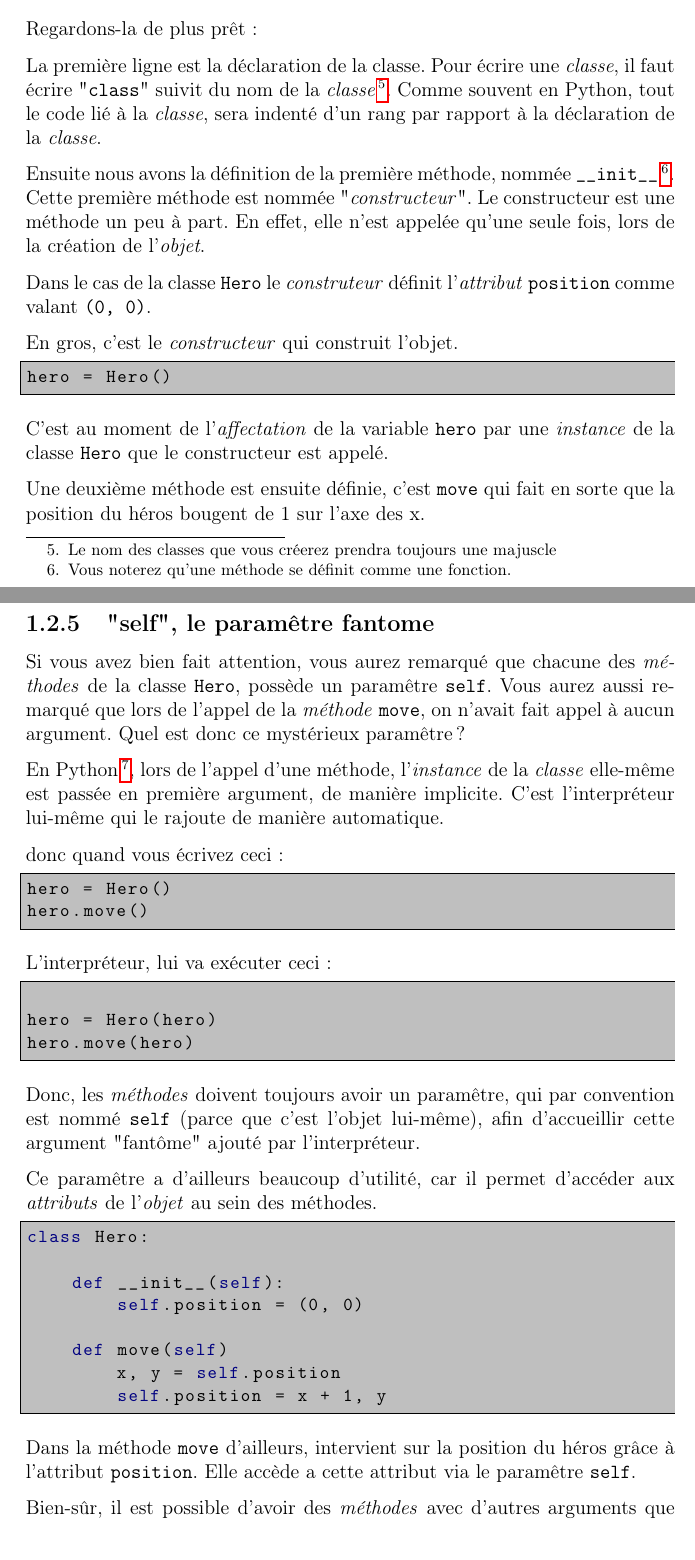
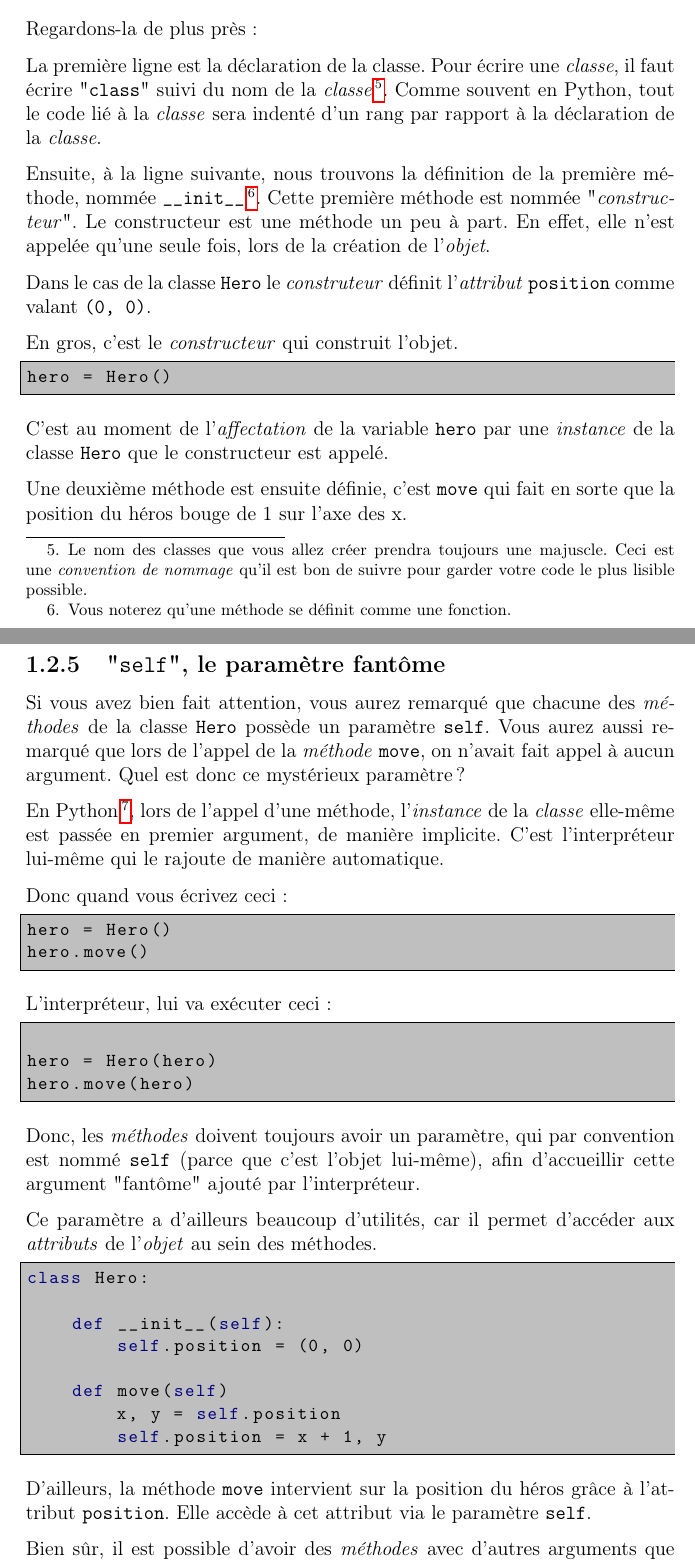
Before and after one commit to thsempai/python_course, a LaTeX document (courses/cours.tex, which reads courses/level1.tex): two parts of pages 6 and 7 of 8, joined at a grey line, cut so that both start at the same text. Compiled offline with pdfLaTeX.

Commit message:
Proofread

```diff
--- a/courses/level1.tex
+++ b/courses/level1.tex
@@ -82,3 +80,4 @@ hero = Hero()
 hero.move()
 \end{lstlisting}
 
+Dans cet exemple, on utilise la \emph{méthode} \codeintext{move} de la \emph{classe} \codeintext{Hero}.
@@ -88,7 +86,7 @@ Cette \emph{méthode} agit sur la position du héros.
 \pagebreak
 \subsection{Première classe}
 
-Il est bien beau de savoir ce qu'est une classe (même si avouons-le, c'est encore flou). Mais il est encore mieux de savoir en faire soi-même.
+Il est bien beau de savoir ce qu'est une classe (même si, avouons-le, c'est encore flou). Mais il est encore mieux de savoir en écrire soi-même.
 
 \begin{lstlisting}
 class Hero:
@@ -103,13 +101,13 @@ class Hero:
 
 Voici la \emph{classe} \codeintext{Hero} enfin dévoilée.
 
-Regardons-la de plus prêt:
+Regardons-la de plus près:
 
 La première ligne est la déclaration de la classe.
-Pour écrire une \emph{classe}, il faut écrire "\codeintext{class}" suivit du nom de la \emph{classe}\footnote{Le nom des classes que vous créerez prendra toujours une majuscle}.
-Comme souvent en Python, tout le code lié à la \emph{classe}, sera indenté d'un rang par rapport à la déclaration de la \emph{classe}.
+Pour écrire une \emph{classe}, il faut écrire "\codeintext{class}" suivi du nom de la \emph{classe}\footnote{Le nom des classes que vous allez créer prendra toujours une majuscle. Ceci est une \emph{convention de nommage} qu'il est bon de suivre pour garder votre code le plus lisible possible.}.
+Comme souvent en Python, tout le code lié à la \emph{classe} sera indenté d'un rang par rapport à la déclaration de la \emph{classe}.
 
-Ensuite nous avons la définition de la première méthode, nommée \codeintext{\_\_init\_\_}\footnote{Vous noterez qu'une méthode se définit comme une fonction.}. Cette première méthode est nommée "\emph{constructeur}".
+Ensuite, à la ligne suivante, nous trouvons la définition de la première méthode, nommée \codeintext{\_\_init\_\_}\footnote{Vous noterez qu'une méthode se définit comme une fonction.}. Cette première méthode est nommée "\emph{constructeur}".
 Le constructeur est une méthode un peu à part. En effet, elle n'est appelée qu'une seule fois, lors de la création de l'\emph{objet}.
 
 Dans le cas de la classe \codeintext{Hero} le \emph{construteur} définit l'\emph{attribut} \codeintext{position} comme valant \codeintext{(0, 0)}.
@@ -122,16 +120,16 @@ hero = Hero()
 
 C'est au moment de l'\emph{affectation} de la variable \codeintext{hero} par une \emph{instance} de la classe \codeintext{Hero} que le constructeur est appelé.
 
-Une deuxième méthode est ensuite définie, c'est \codeintext{move} qui fait en sorte que la position du héros bougent de 1 sur l'axe des x.
+Une deuxième méthode est ensuite définie, c'est \codeintext{move} qui fait en sorte que la position du héros bouge de 1 sur l'axe des x.
 
 
-\subsection{"self", le paramêtre fantome}
+\subsection{"\codeintext{self}", le paramètre fantôme}
 
-Si vous avez bien fait attention, vous aurez remarqué que chacune des \emph{méthodes} de la classe \codeintext{Hero}, possède un paramêtre \codeintext{self}. Vous aurez aussi remarqué que lors de l'appel de la \emph{méthode} \codeintext{move}, on n'avait fait appel à aucun argument. Quel est donc ce mystérieux paramêtre?
+Si vous avez bien fait attention, vous aurez remarqué que chacune des \emph{méthodes} de la classe \codeintext{Hero} possède un paramètre \codeintext{self}. Vous aurez aussi remarqué que lors de l'appel de la \emph{méthode} \codeintext{move}, on n'avait fait appel à aucun argument. Quel est donc ce mystérieux paramètre?
 
-En Python\footnote{Vous ne trouverez pas cette spécificité dans d'autre langage.}, lors de l'appel d'une méthode, l'\emph{instance} de la \emph{classe} elle-même est passée en première argument, de manière implicite. C'est l'interpréteur lui-même qui le rajoute de manière automatique.
+En Python\footnote{Vous ne trouverez pas cette spécificité dans d'autres langages.}, lors de l'appel d'une méthode, l'\emph{instance} de la \emph{classe} elle-même est passée en premier argument, de manière implicite. C'est l'interpréteur lui-même qui le rajoute de manière automatique.
 
-donc quand vous écrivez ceci:
+Donc quand vous écrivez ceci:
 \begin{lstlisting}
 hero = Hero()
 hero.move()
@@ -146,9 +144,9 @@ hero.move(hero)
 
 \end{lstlisting}
 
-Donc, les \emph{méthodes} doivent toujours avoir un paramêtre, qui par convention est nommé \codeintext{self} (parce que c'est l'objet lui-même), afin d'accueillir cette argument "fantôme" ajouté par l'interpréteur.
+Donc, les \emph{méthodes} doivent toujours avoir un paramètre, qui par convention est nommé \codeintext{self} (parce que c'est l'objet lui-même), afin d'accueillir cette argument "fantôme" ajouté par l'interpréteur.
 
-Ce paramêtre a d'ailleurs beaucoup d'utilité, car il permet d'accéder aux \emph{attributs} de l'\emph{objet} au sein des méthodes.
+Ce paramètre a d'ailleurs beaucoup d'utilités, car il permet d'accéder aux \emph{attributs} de l'\emph{objet} au sein des méthodes.
 
 \begin{lstlisting}
 class Hero:
@@ -161,6 +159,6 @@ class Hero:
 		self.position = x + 1, y
 \end{lstlisting}
 
-Dans la méthode \codeintext{move} d'ailleurs, intervient sur la position du héros grâce à l'attribut \codeintext{position}. Elle accède a cette attribut via le paramêtre \codeintext{self}.
+D'ailleurs, la méthode \codeintext{move} intervient sur la position du héros grâce à l'attribut \codeintext{position}. Elle accède à cet attribut via le paramètre \codeintext{self}.
 
-Bien-sûr, il est possible d'avoir des \emph{méthodes} avec d'autres arguments que \codeintext{self}\footnote{Y compris dans le \emph{constructeur}}, mais lui, je le répète, doit toujours être présent dans la déclaration d'une méthode.
+Bien sûr, il est possible d'avoir des \emph{méthodes} avec d'autres arguments que \codeintext{self}\footnote{Y compris dans le \emph{constructeur}.}, mais lui, je le répète, doit toujours être présent dans la déclaration d'une méthode.
```
Also changed, not shown: courses/level1.tex (37 more changed lines).
